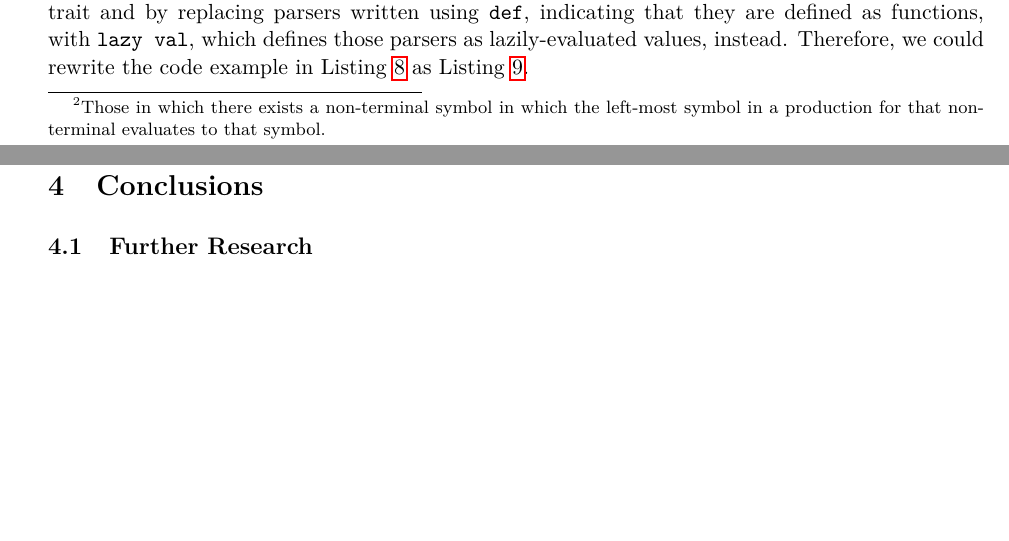
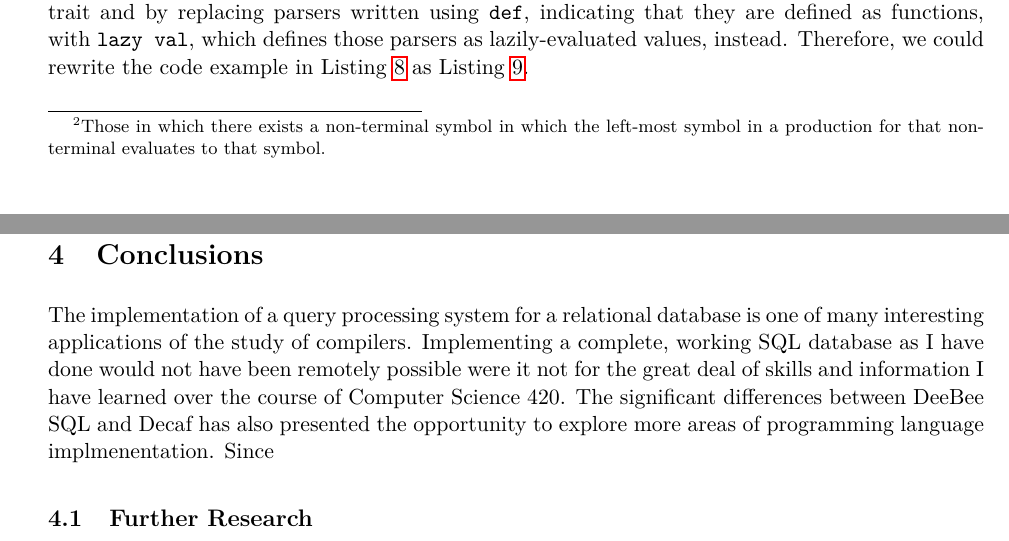
Before and after one commit to hawkw/deebee, a LaTeX document (doc/cs420-final.tex): two parts of pages 11 and 13 of 15, joined at a grey line, cut so that both start at the same text, the shorter picture padded with empty space. Compiled offline with pdfLaTeX; a LaTeX package or settings file that is missing is left out.

Commit message:
additional work on final

```diff
--- a/doc/cs420-final.tex
+++ b/doc/cs420-final.tex
@@ -299,7 +299,7 @@ In the Scala packrat parsing implementation, memoization is implemented through
     \caption{Packrat parsing in Scala.}
     \label{lst:packrat1}
 \end{listing}
-
+\FloatBarrier
 The use of packrat parsing was invaluable in DeeBee's implementation, mostly in situations related to the parsing of nested predicate expressions in SQL \texttt{WHERE} clauses containing nested comparisons (using the \texttt{AND} and \texttt{OR} operators). These issues were eventually resolved by separating the productions for `leaf' predicates (those consisting of a comparison between an attribute and an expression) and predicates consisting of multiple predicate expressions, and using the longest-match parser combinator to back-track in order to parse the entire \texttt{WHERE} clause. Unlimited backtracking was guaranteed through the use of packrat parsing, allowing predicates to be nested to arbitrary depths.
 \FloatBarrier
 \subsection{Query Interpretation}
@@ -315,6 +315,8 @@ Queries involving predicates, such as \texttt{SELECT} and \texttt{DELETE} statem
 % DeeBee currently provides one storage type, \texttt{CSVRelation}, which stores each table as a comma-separated values file on disk. While this storage mechanism is not ideal for a relational database, as it provides poor performance, it was used for the first DeeBee storage backend due to ease of implementation and testing. However, the DeeBee storage system is designed to be modular, making it possible to implement other storage backends in the future. I am considering the implementation of a B+ tree backend, similar to those used in `real-world' RDBMSs, and/or some form of hash bucket based storage.
 
 \section{Conclusions}
+
+The implementation of a query processing system for a relational database is one of many interesting applications of the study of compilers. Implementing a complete, working SQL database as I have done would not have been remotely possible were it not for the great deal of skills and information I have learned over the course of Computer Science 420. The significant differences between DeeBee SQL and Decaf has also presented the opportunity to explore more areas of programming language implmenentation. Since
 \subsection{Further Research}
 While DeeBee currently implements the entirity of the planned subset of SQL, there are a number of additional features that could be implemented. As discussed in \Cref{sec:storage}, CSV storage is not as performant as the storage methods used by real RDBMSs, and I am considering implementing a more advanced storage system.
 
```
Also changed, not shown: doc/cs420-final.pdf.
